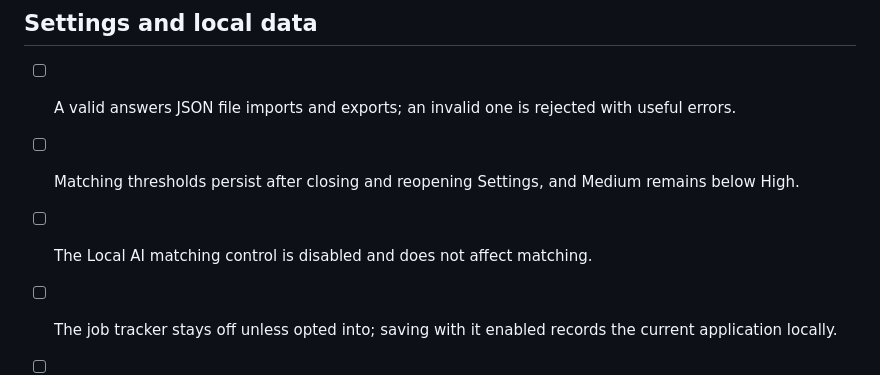
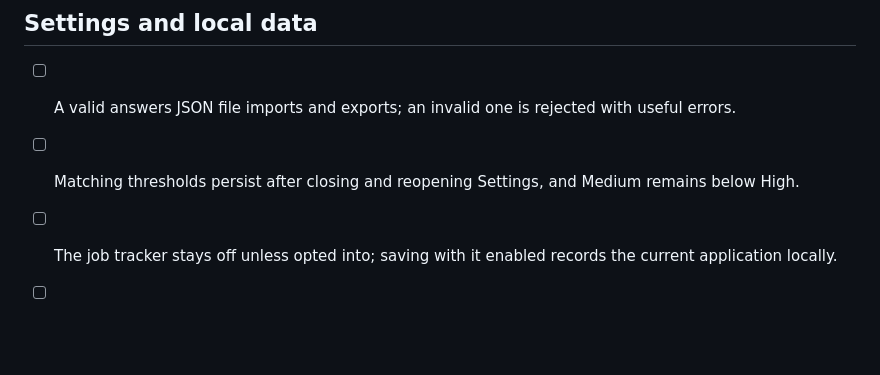
Before and after one commit to sebgalicia/job_app_ext, a Markdown page: MANUAL_TESTING.md, the part around the change. GitHub-like rendering; blank space fills up the shorter version.

Commit message:
Manual Testing Instructions

```diff
--- a/MANUAL_TESTING.md
+++ b/MANUAL_TESTING.md
@@ -51,6 +51,5 @@ Start the local fixture server with `npm run serve:fixtures`, open a fixture pag
 
 - [ ] A valid answers JSON file imports and exports; an invalid one is rejected with useful errors.
 - [ ] Matching thresholds persist after closing and reopening Settings, and Medium remains below High.
-- [ ] The Local AI matching control is disabled and does not affect matching.
 - [ ] The job tracker stays off unless opted into; saving with it enabled records the current application locally.
 - [ ] No answer or page data is transmitted; the extension works without a remote matching service.
```
